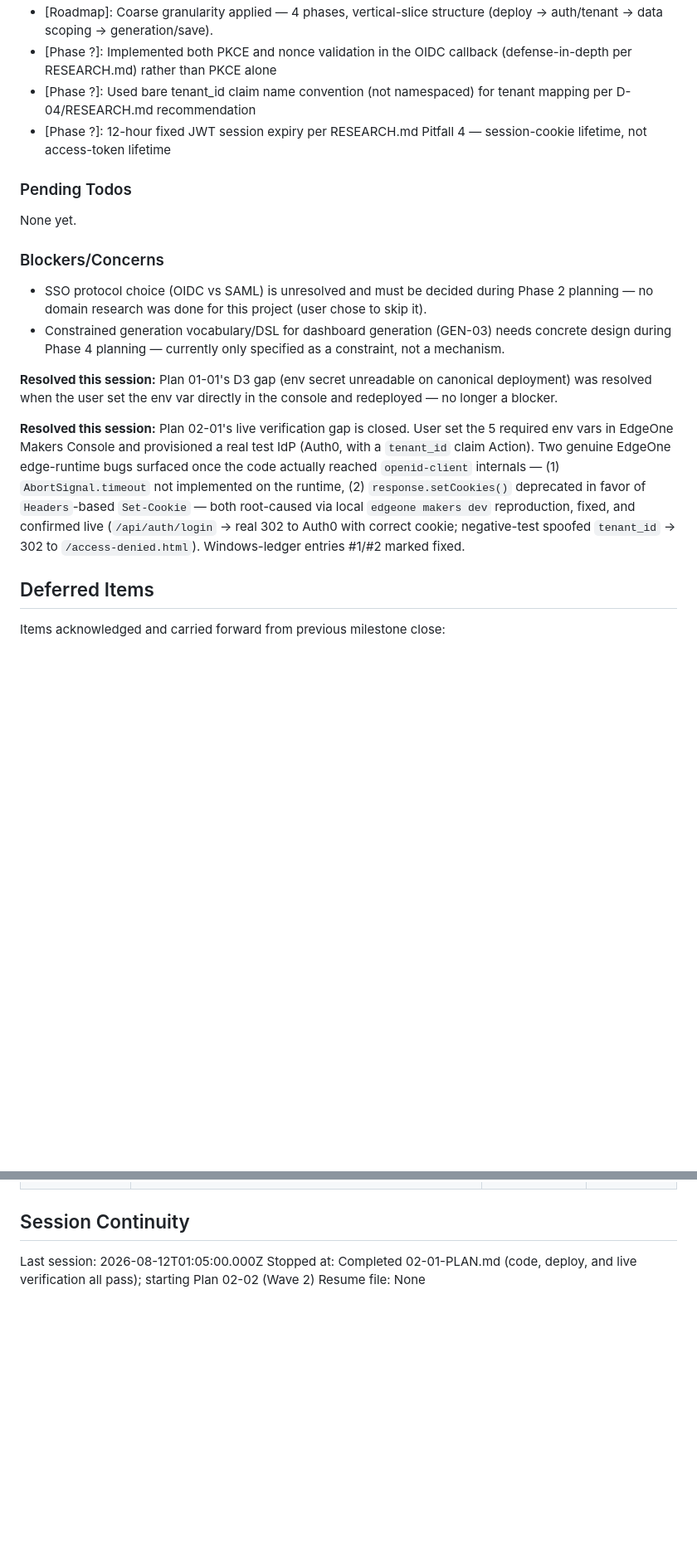
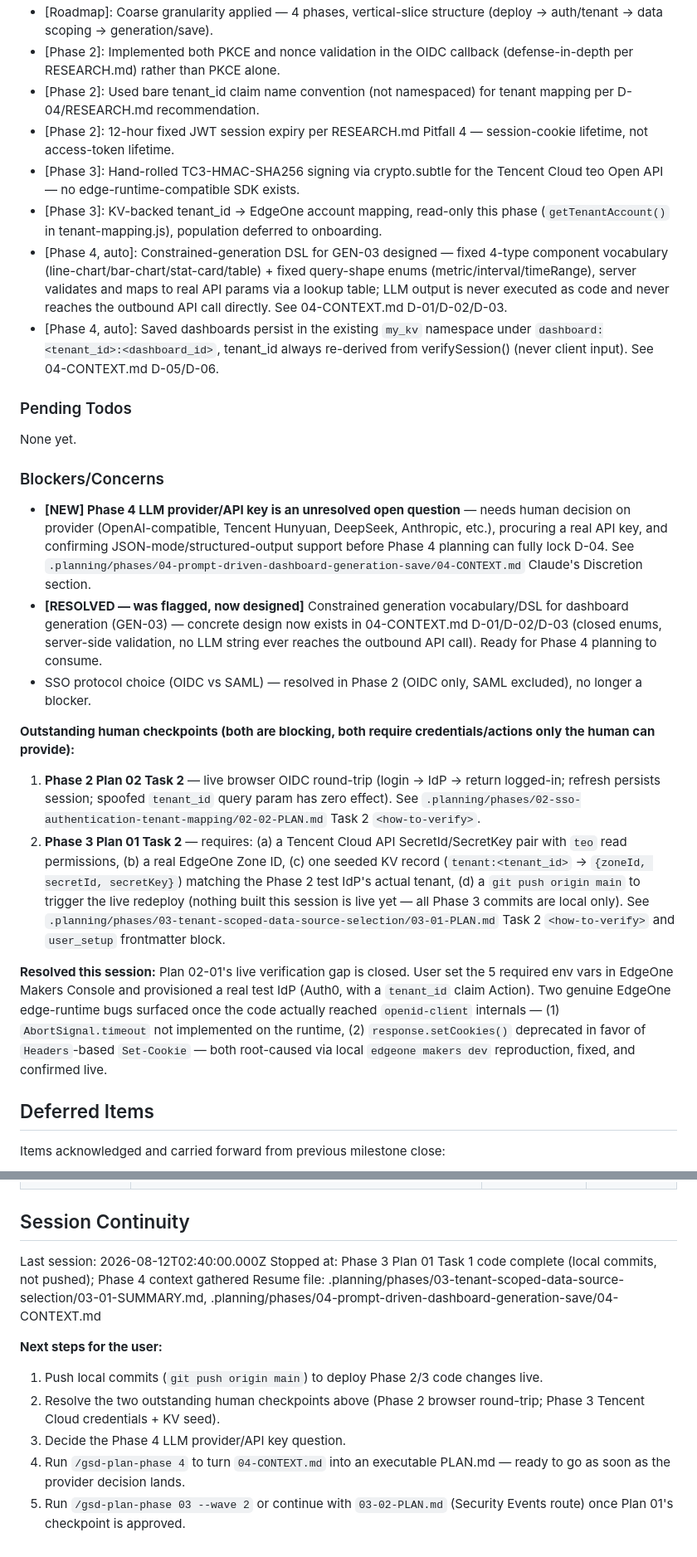
Before and after one commit to wesleysum-eval/sso-dashboard, a Markdown page: .planning/STATE.md, 2 parts joined by grey strips. Shown at 83% size. Rendered like a GitHub page; blank space fills up the shorter version.

```diff
--- a/.planning/STATE.md
+++ b/.planning/STATE.md
@@ -72,7 +74,11 @@ Recent decisions affecting current work:
 - [Roadmap]: Coarse granularity applied — 4 phases, vertical-slice structure (deploy → auth/tenant → data scoping → generation/save).
-- [Phase ?]: Implemented both PKCE and nonce validation in the OIDC callback (defense-in-depth per RESEARCH.md) rather than PKCE alone
-- [Phase ?]: Used bare tenant_id claim name convention (not namespaced) for tenant mapping per D-04/RESEARCH.md recommendation
-- [Phase ?]: 12-hour fixed JWT session expiry per RESEARCH.md Pitfall 4 — session-cookie lifetime, not access-token lifetime
+- [Phase 2]: Implemented both PKCE and nonce validation in the OIDC callback (defense-in-depth per RESEARCH.md) rather than PKCE alone.
+- [Phase 2]: Used bare tenant_id claim name convention (not namespaced) for tenant mapping per D-04/RESEARCH.md recommendation.
+- [Phase 2]: 12-hour fixed JWT session expiry per RESEARCH.md Pitfall 4 — session-cookie lifetime, not access-token lifetime.
+- [Phase 3]: Hand-rolled TC3-HMAC-SHA256 signing via crypto.subtle for the Tencent Cloud teo Open API — no edge-runtime-compatible SDK exists.
+- [Phase 3]: KV-backed tenant_id -> EdgeOne account mapping, read-only this phase (`getTenantAccount()` in tenant-mapping.js), population deferred to onboarding.
+- [Phase 4, auto]: Constrained-generation DSL for GEN-03 designed — fixed 4-type component vocabulary (line-chart/bar-chart/stat-card/table) + fixed query-shape enums (metric/interval/timeRange), server validates and maps to real API params via a lookup table; LLM output is never executed as code and never reaches the outbound API call directly. See 04-CONTEXT.md D-01/D-02/D-03.
+- [Phase 4, auto]: Saved dashboards persist in the existing `my_kv` namespace under `dashboard:<tenant_id>:<dashboard_id>`, tenant_id always re-derived from verifySession() (never client input). See 04-CONTEXT.md D-05/D-06.
 
 ### Pending Todos
 
@@ -80,12 +86,15 @@ None yet.
 
 ### Blockers/Concerns
 
-- SSO protocol choice (OIDC vs SAML) is unresolved and must be decided during Phase 2 planning — no domain research was done for this project (user chose to skip it).
-- Constrained generation vocabulary/DSL for dashboard generation (GEN-03) needs concrete design during Phase 4 planning — currently only specified as a constraint, not a mechanism.
+- **[NEW] Phase 4 LLM provider/API key is an unresolved open question** — needs human decision on provider (OpenAI-compatible, Tencent Hunyuan, DeepSeek, Anthropic, etc.), procuring a real API key, and confirming JSON-mode/structured-output support before Phase 4 planning can fully lock D-04. See `.planning/phases/04-prompt-driven-dashboard-generation-save/04-CONTEXT.md` Claude's Discretion section.
+- **[RESOLVED — was flagged, now designed]** Constrained generation vocabulary/DSL for dashboard generation (GEN-03) — concrete design now exists in 04-CONTEXT.md D-01/D-02/D-03 (closed enums, server-side validation, no LLM string ever reaches the outbound API call). Ready for Phase 4 planning to consume.
+- SSO protocol choice (OIDC vs SAML) — resolved in Phase 2 (OIDC only, SAML excluded), no longer a blocker.
 
-**Resolved this session:** Plan 01-01's D3 gap (env secret unreadable on canonical deployment) was resolved when the user set the env var directly in the console and redeployed — no longer a blocker.
+**Outstanding human checkpoints (both are blocking, both require credentials/actions only the human can provide):**
+1. **Phase 2 Plan 02 Task 2** — live browser OIDC round-trip (login → IdP → return logged-in; refresh persists session; spoofed `tenant_id` query param has zero effect). See `.planning/phases/02-sso-authentication-tenant-mapping/02-02-PLAN.md` Task 2 `<how-to-verify>`.
+2. **Phase 3 Plan 01 Task 2** — requires: (a) a Tencent Cloud API SecretId/SecretKey pair with `teo` read permissions, (b) a real EdgeOne Zone ID, (c) one seeded KV record (`tenant:<tenant_id>` → `{zoneId, secretId, secretKey}`) matching the Phase 2 test IdP's actual tenant, (d) a `git push origin main` to trigger the live redeploy (nothing built this session is live yet — all Phase 3 commits are local only). See `.planning/phases/03-tenant-scoped-data-source-selection/03-01-PLAN.md` Task 2 `<how-to-verify>` and `user_setup` frontmatter block.
 
-**Resolved this session:** Plan 02-01's live verification gap is closed. User set the 5 required env vars in EdgeOne Makers Console and provisioned a real test IdP (Auth0, with a `tenant_id` claim Action). Two genuine EdgeOne edge-runtime bugs surfaced once the code actually reached `openid-client` internals — (1) `AbortSignal.timeout` not implemented on the runtime, (2) `response.setCookies()` deprecated in favor of `Headers`-based `Set-Cookie` — both root-caused via local `edgeone makers dev` reproduction, fixed, and confirmed live (`/api/auth/login` → real 302 to Auth0 with correct cookie; negative-test spoofed `tenant_id` → 302 to `/access-denied.html`). Windows-ledger entries #1/#2 marked fixed.
+**Resolved this session:** Plan 02-01's live verification gap is closed. User set the 5 required env vars in EdgeOne Makers Console and provisioned a real test IdP (Auth0, with a `tenant_id` claim Action). Two genuine EdgeOne edge-runtime bugs surfaced once the code actually reached `openid-client` internals — (1) `AbortSignal.timeout` not implemented on the runtime, (2) `response.setCookies()` deprecated in favor of `Headers`-based `Set-Cookie` — both root-caused via local `edgeone makers dev` reproduction, fixed, and confirmed live.
 
 ## Deferred Items
 
@@ -100,6 +109,13 @@ Items acknowledged and carried forward from previous milestone close:
 
 ## Session Continuity
 
-Last session: 2026-08-12T01:05:00.000Z
-Stopped at: Completed 02-01-PLAN.md (code, deploy, and live verification all pass); starting Plan 02-02 (Wave 2)
-Resume file: None
+Last session: 2026-08-12T02:40:00.000Z
+Stopped at: Phase 3 Plan 01 Task 1 code complete (local commits, not pushed); Phase 4 context gathered
+Resume file: .planning/phases/03-tenant-scoped-data-source-selection/03-01-SUMMARY.md, .planning/phases/04-prompt-driven-dashboard-generation-save/04-CONTEXT.md
+
+**Next steps for the user:**
+1. Push local commits (`git push origin main`) to deploy Phase 2/3 code changes live.
+2. Resolve the two outstanding human checkpoints above (Phase 2 browser round-trip; Phase 3 Tencent Cloud credentials + KV seed).
+3. Decide the Phase 4 LLM provider/API key question.
+4. Run `/gsd-plan-phase 4` to turn `04-CONTEXT.md` into an executable PLAN.md — ready to go as soon as the provider decision lands.
+5. Run `/gsd-plan-phase 03 --wave 2` or continue with `03-02-PLAN.md` (Security Events route) once Plan 01's checkpoint is approved.
```
Also changed, not shown: other parts of .planning/STATE.md (+24 -22 lines), 1 other file.
